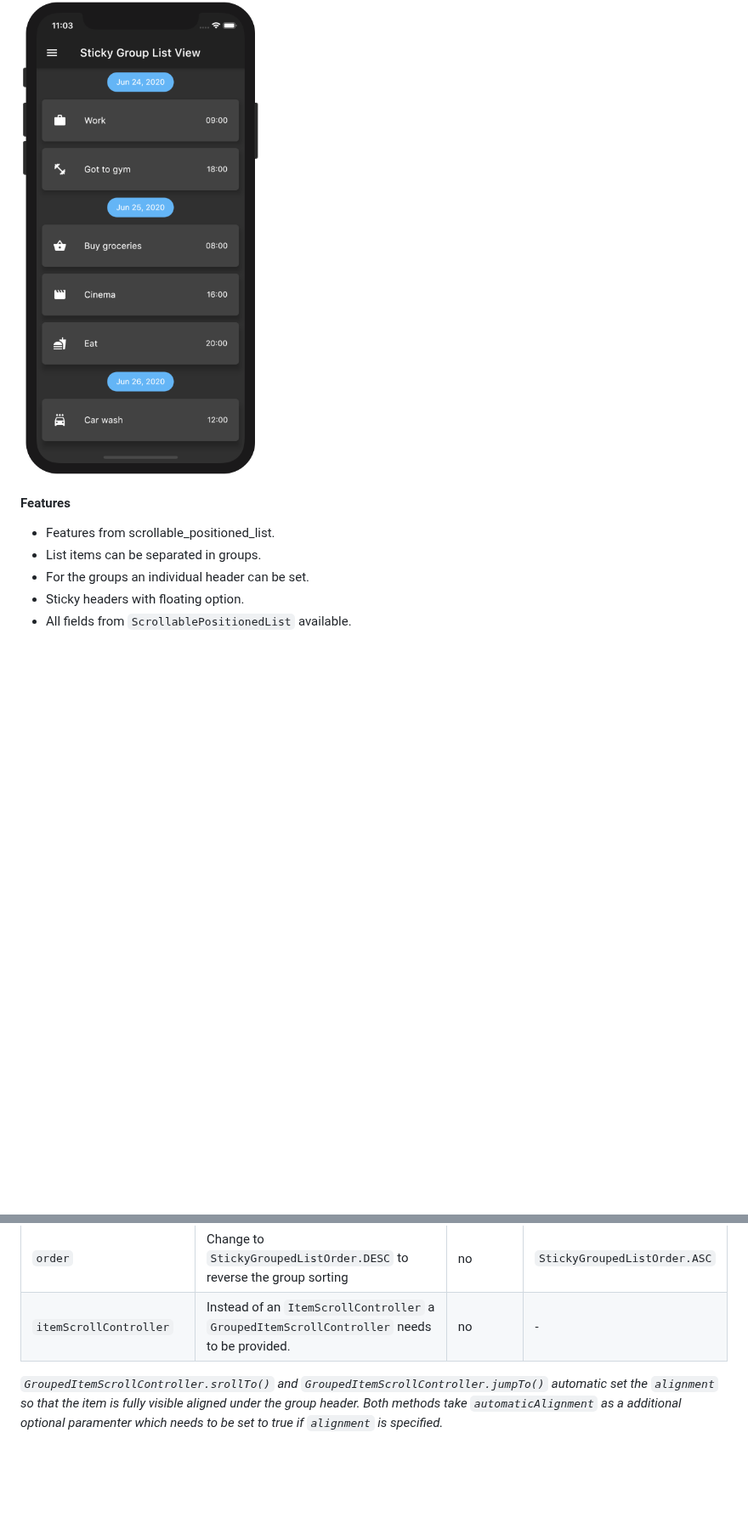
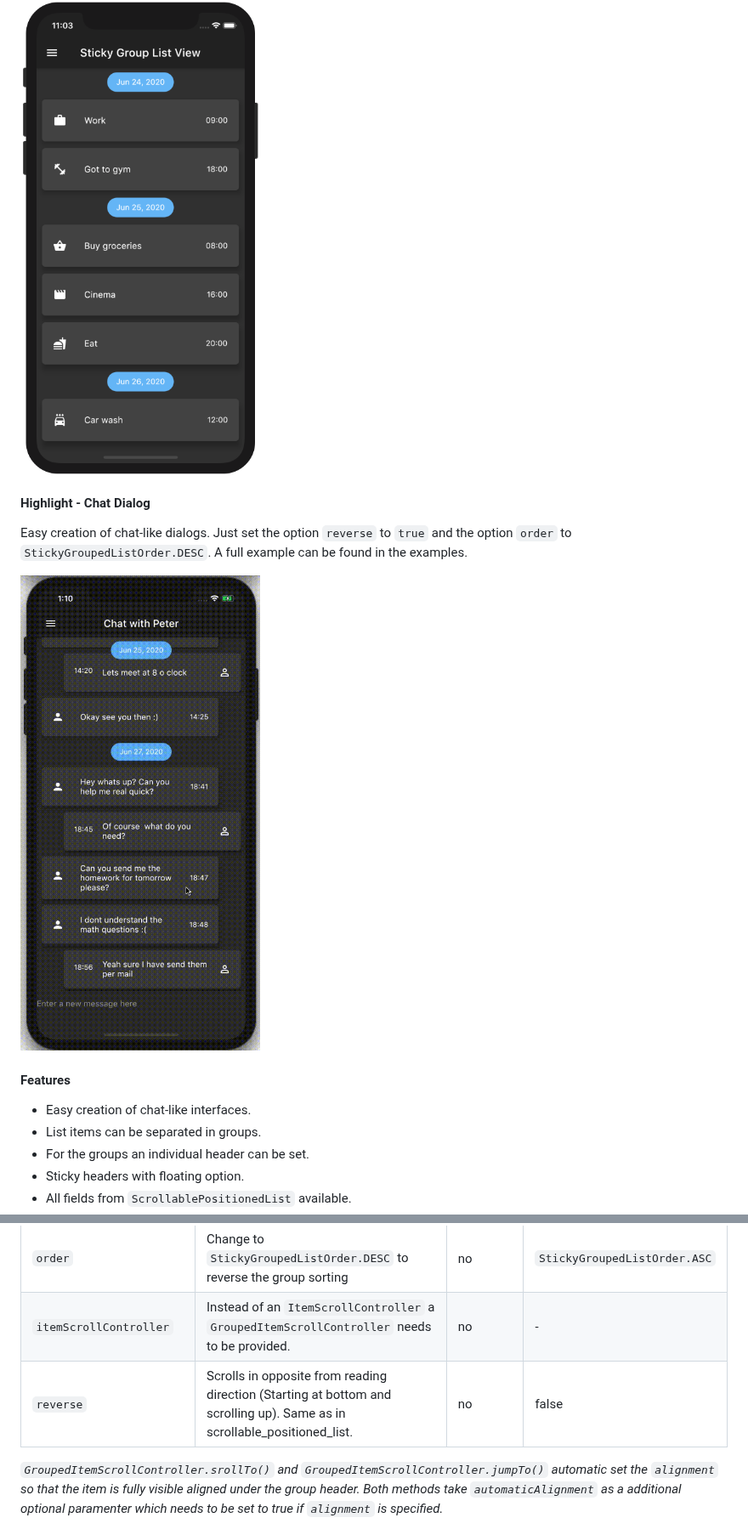
Before and after one commit to Dimibe/sticky_grouped_list, a Markdown page: README.md, 2 parts joined by grey strips. Shown at 85% size. GitHub-like rendering; pictures changed too: assets/chat.gif (added); blank space fills up the shorter version.

Commit message:
Add documentation for reverse option

```diff
--- a/README.md
+++ b/README.md
@@ -7,8 +7,17 @@ A ListView with sticky headers in which list items can be grouped to sections. B
 
 <img src="https://raw.githubusercontent.com/Dimibe/sticky_grouped_list/master/assets/new-screenshot-for-readme.png" width="300">
 
+
+#### Highlight - Chat Dialog
+
+Easy creation of chat-like dialogs.
+Just set the option `reverse` to `true` and the option `order` to `StickyGroupedListOrder.DESC`. A full example can be found in the examples.
+
+![](https://raw.githubusercontent.com/Dimibe/sticky_grouped_list/master/assets/chat.gif)
+
+
 #### Features
-* Features from scrollable_positioned_list.
+* Easy creation of chat-like interfaces.
 * List items can be separated in groups.
 * For the groups an individual header can be set.
 * Sticky headers with floating option.
@@ -52,6 +61,7 @@ import 'package:sticky_grouped_list/sticky_grouped_list.dart';
 | `floatingHeader` | When set to `true` the sticky header will float over the list | no | `false` |
 | `order` | Change to `StickyGroupedListOrder.DESC` to reverse the group sorting | no | `StickyGroupedListOrder.ASC` |
 |`itemScrollController`| Instead of an `ItemScrollController` a `GroupedItemScrollController` needs to be provided. | no | - |
+|`reverse`| Scrolls in opposite from reading direction (Starting at bottom and scrolling up). Same as in scrollable_positioned_list. | no | false |
 
 *`GroupedItemScrollController.srollTo()` and `GroupedItemScrollController.jumpTo()` automatic set the `alignment` so that the item is fully visible aligned under the group header. Both methods take `automaticAlignment` as a additional optional paramenter which needs to be set to true if `alignment` is specified.*
 
```
Also changed, not shown: 4 other files.
